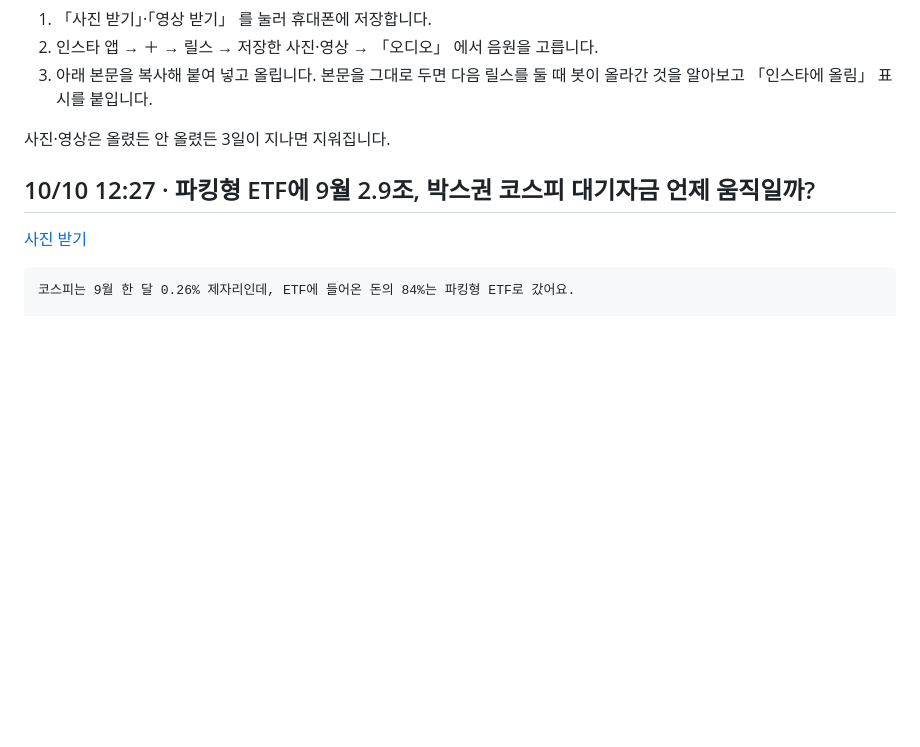
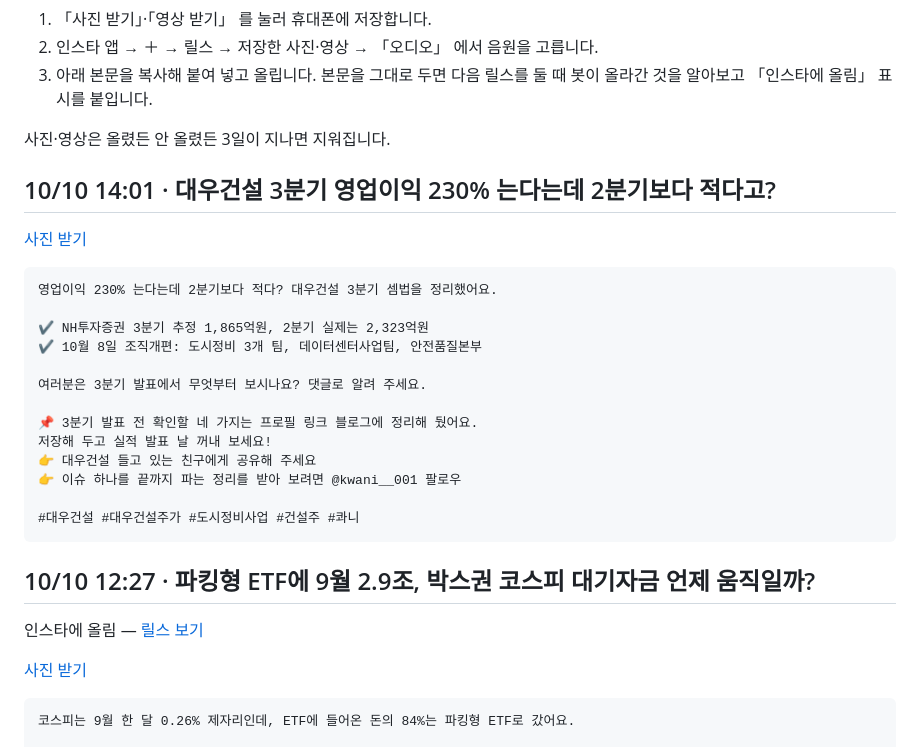
Before and after one commit to koongkwanp-source/kwan-cards, a Markdown page: reels/README.md, the part around the change. Drawn GitHub-style; blank space fills up the shorter version.

Commit message:
reels reels/README.md

````diff
--- a/reels/README.md
+++ b/reels/README.md
@@ -8,7 +8,29 @@
 
 사진·영상은 올렸든 안 올렸든 3일이 지나면 지워집니다.
 
+## 10/10 14:01 · 대우건설 3분기 영업이익 230% 는다는데 2분기보다 적다고?
+
+[사진 받기](https://raw.githubusercontent.com/koongkwanp-source/kwan-cards/main/reels/20261010-050106-2026-10-10-3Q-17da1162-reel.jpg)
+
+```text
+영업이익 230% 는다는데 2분기보다 적다? 대우건설 3분기 셈법을 정리했어요.
+
+✔️ NH투자증권 3분기 추정 1,865억원, 2분기 실제는 2,323억원
+✔️ 10월 8일 조직개편: 도시정비 3개 팀, 데이터센터사업팀, 안전품질본부
+
+여러분은 3분기 발표에서 무엇부터 보시나요? 댓글로 알려 주세요.
+
+📌 3분기 발표 전 확인할 네 가지는 프로필 링크 블로그에 정리해 뒀어요.
+저장해 두고 실적 발표 날 꺼내 보세요!
+👉 대우건설 들고 있는 친구에게 공유해 주세요
+👉 이슈 하나를 끝까지 파는 정리를 받아 보려면 @kwani__001 팔로우
+
+#대우건설 #대우건설주가 #도시정비사업 #건설주 #콰니
+```
+
 ## 10/10 12:27 · 파킹형 ETF에 9월 2.9조, 박스권 코스피 대기자금 언제 움직일까?
+
+인스타에 올림 — [릴스 보기](https://www.instagram.com/reel/DeTH_BaiyWm/)
 
 [사진 받기](https://raw.githubusercontent.com/koongkwanp-source/kwan-cards/main/reels/20261010-032733-2026-10-10-ETF-d794296b-reel.jpg)
 
````
